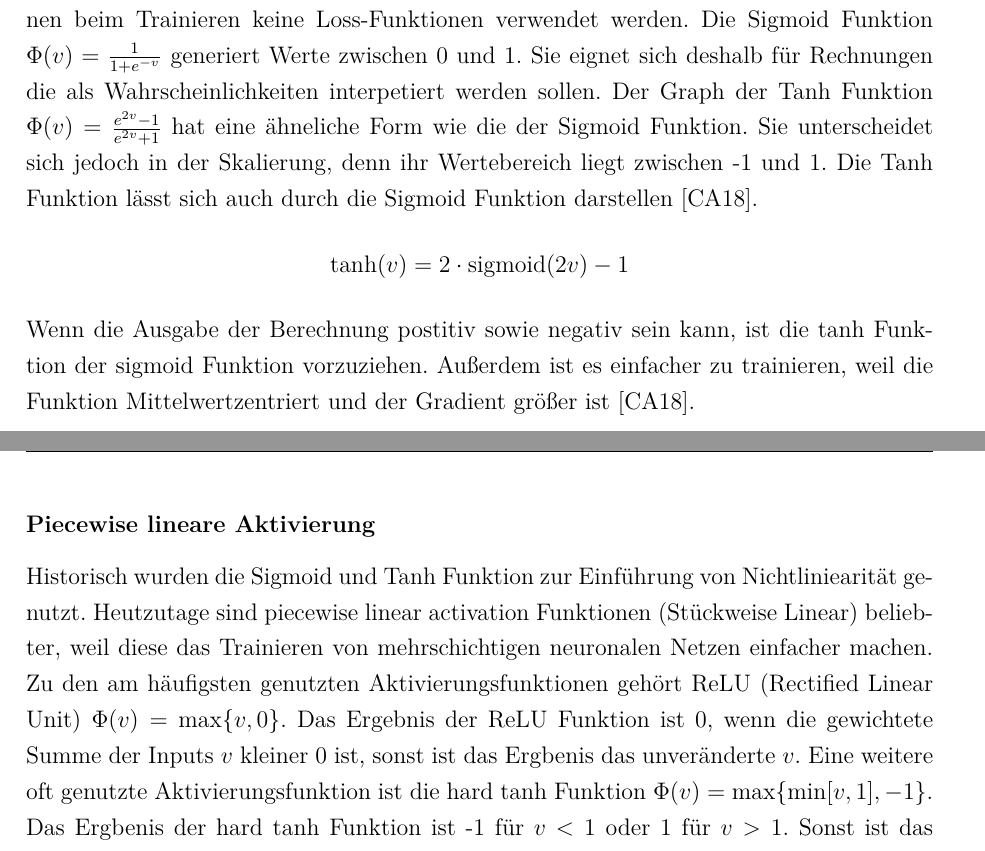
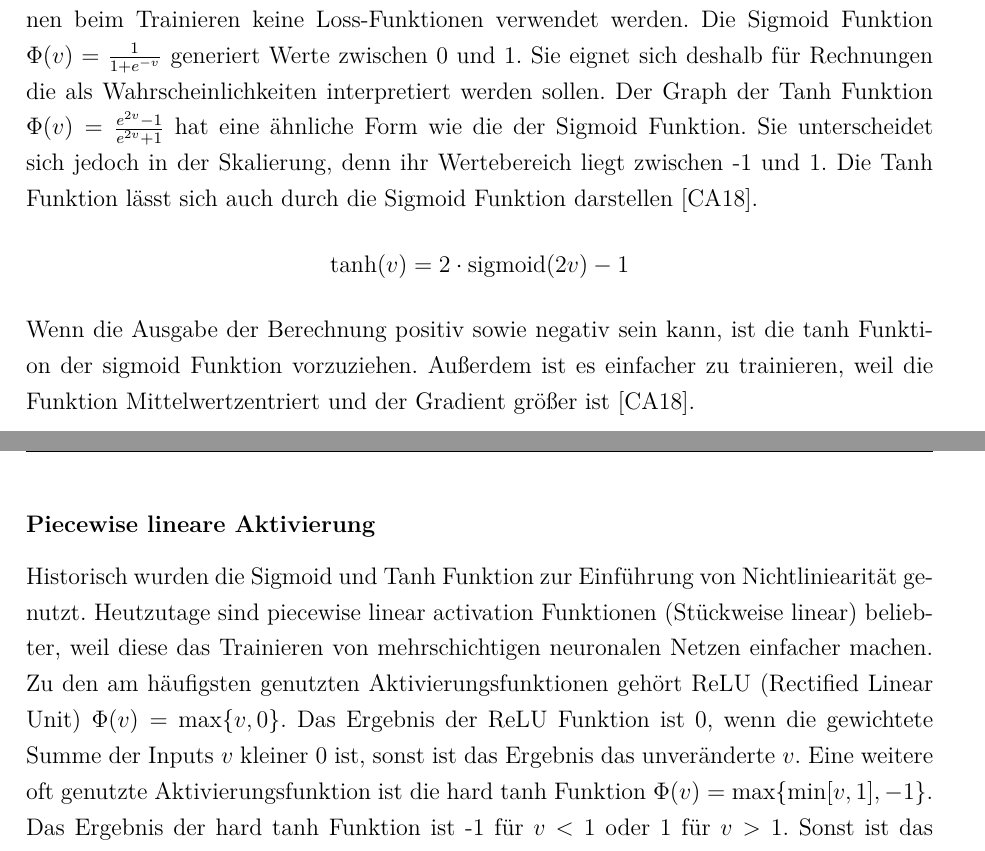
Before and after one commit to ReiwuKleiwu/MA2_Prak_16_Neuronale_Netze, a LaTeX document (LaTeX/BA_LateXVorlage_v3-2.tex, which reads LaTeX/01-1_aktivierungsfunktionen.tex): two parts of pages 10 and 11 of 25, joined at a grey line, cut so that both start at the same text. Compiled offline with pdfLaTeX.

Commit message:
fix typo

```diff
--- a/LaTeX/01-1_aktivierungsfunktionen.tex
+++ b/LaTeX/01-1_aktivierungsfunktionen.tex
@@ -8,18 +8,18 @@ $$\Phi(v) = v$$
 \paragraph{Nicht lineare Aktivierung}
 Um auch nicht lineare Probleme lösen zu können, werden nicht lineare Aktivierungsfunktionen verwendet. In den frühen Tagen der Entwicklung von neuralen Netzen wurden sign, sigmoid und hyperbolic tangent Funktionen genutzt.
 Die sign Funktion $\Phi(v) = \text{sign}(v)$ generiert nur binäre \{-1,+1\} Ausgaben. Aufgrund der Nichtstetigkeit der Funktion, können beim Trainieren keine Loss-Funktionen verwendet werden.
-Die Sigmoid Funktion $\Phi(v) = \frac{1}{1 + e^{-v}}$ generiert Werte zwischen 0 und 1. Sie eignet sich deshalb für Rechnungen die als Wahrscheinlichkeiten interpetiert werden sollen.
-Der Graph der Tanh Funktion $\Phi(v) = \frac{e^{2v} - 1}{e^{2v} + 1}$ hat eine ähneliche Form wie die der Sigmoid Funktion. Sie unterscheidet sich jedoch in der Skalierung, denn ihr Wertebereich liegt zwischen -1 und 1.
+Die Sigmoid Funktion $\Phi(v) = \frac{1}{1 + e^{-v}}$ generiert Werte zwischen 0 und 1. Sie eignet sich deshalb für Rechnungen die als Wahrscheinlichkeiten interpretiert werden sollen.
+Der Graph der Tanh Funktion $\Phi(v) = \frac{e^{2v} - 1}{e^{2v} + 1}$ hat eine ähnliche Form wie die der Sigmoid Funktion. Sie unterscheidet sich jedoch in der Skalierung, denn ihr Wertebereich liegt zwischen -1 und 1.
 Die Tanh Funktion lässt sich auch durch die Sigmoid Funktion darstellen \cite{CA18}.
 $$\text{tanh}(v) = 2 \cdot \text{sigmoid}(2v) - 1$$
-Wenn die Ausgabe der Berechnung postitiv sowie negativ sein kann, ist die tanh Funktion der sigmoid Funktion vorzuziehen. Außerdem ist es einfacher zu trainieren, weil die Funktion Mittelwertzentriert
+Wenn die Ausgabe der Berechnung positiv sowie negativ sein kann, ist die tanh Funktion der sigmoid Funktion vorzuziehen. Außerdem ist es einfacher zu trainieren, weil die Funktion Mittelwertzentriert
 und der Gradient größer ist \cite{CA18}.
 
 \paragraph{Piecewise lineare Aktivierung}
-Historisch wurden die Sigmoid und Tanh Funktion zur Einführung von Nichtliniearität genutzt. Heutzutage sind piecewise linear activation Funktionen (Stückweise Linear) beliebter, weil diese das Trainieren
+Historisch wurden die Sigmoid und Tanh Funktion zur Einführung von Nichtliniearität genutzt. Heutzutage sind piecewise linear activation Funktionen (Stückweise linear) beliebter, weil diese das Trainieren
 von mehrschichtigen neuronalen Netzen einfacher machen.
-Zu den am häufigsten genutzten Aktivierungsfunktionen gehört ReLU (Rectified Linear Unit) $\Phi(v) = \text{max}\{v,0\}$. Das Ergebnis der ReLU Funktion ist 0, wenn die gewichtete Summe der Inputs $v$ kleiner 0 ist, sonst ist das Ergbenis das unveränderte $v$.
-Eine weitere oft genutzte Aktivierungsfunktion ist die hard tanh Funktion $\Phi(v) = \text{max}\{\text{min}[v,1],-1\}$. Das Ergbenis der hard tanh Funktion ist -1 für $v < 1$ oder 1 für $v > 1$. Sonst ist das Ergbenis das unveränderte $v$ \cite{CA18}.
+Zu den am häufigsten genutzten Aktivierungsfunktionen gehört ReLU (Rectified Linear Unit) $\Phi(v) = \text{max}\{v,0\}$. Das Ergebnis der ReLU Funktion ist 0, wenn die gewichtete Summe der Inputs $v$ kleiner 0 ist, sonst ist das Ergebnis das unveränderte $v$.
+Eine weitere oft genutzte Aktivierungsfunktion ist die hard tanh Funktion $\Phi(v) = \text{max}\{\text{min}[v,1],-1\}$. Das Ergebnis der hard tanh Funktion ist -1 für $v < 1$ oder 1 für $v > 1$. Sonst ist das Ergebnis das unveränderte $v$ \cite{CA18}.
 
 \paragraph{Differenzierbarkeit von Aktivierungsfunktionen}
 Die meisten neuralen Netze verwenden das Gradienten-Abstiegsverfahren zum Lernen. \cite{CA18} Aus diesem Grund ist die Differenzierbarkeit von Aktivierungsfunkionen besonders wichtig. Die Ableitung der linearen Aktivierungsfunktion ist immer 1.
```
Also changed, not shown: LaTeX/01-04_lossfunktionen.tex (+4 -4 lines), LaTeX/01-1_einleitung.tex (+1 -1 lines), LaTeX/01-2_neuronen.tex (+2 -2 lines), LaTeX/01-3_perceptron.tex (+3 -3 lines).
